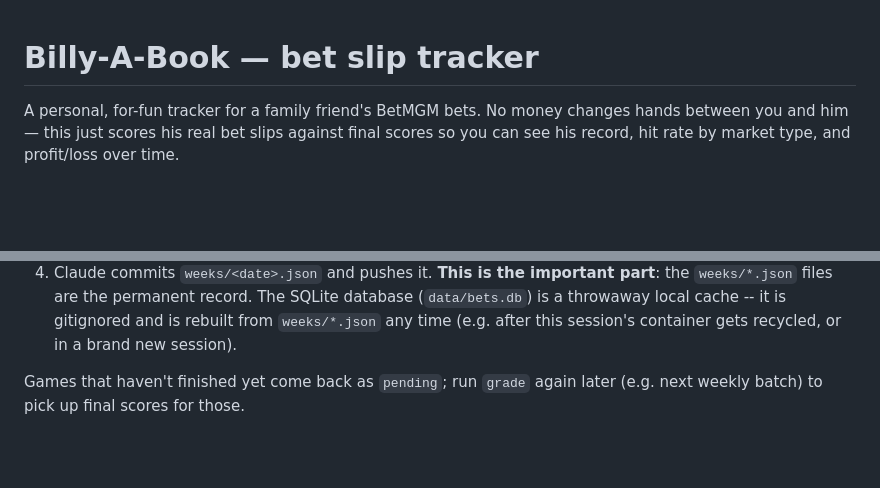
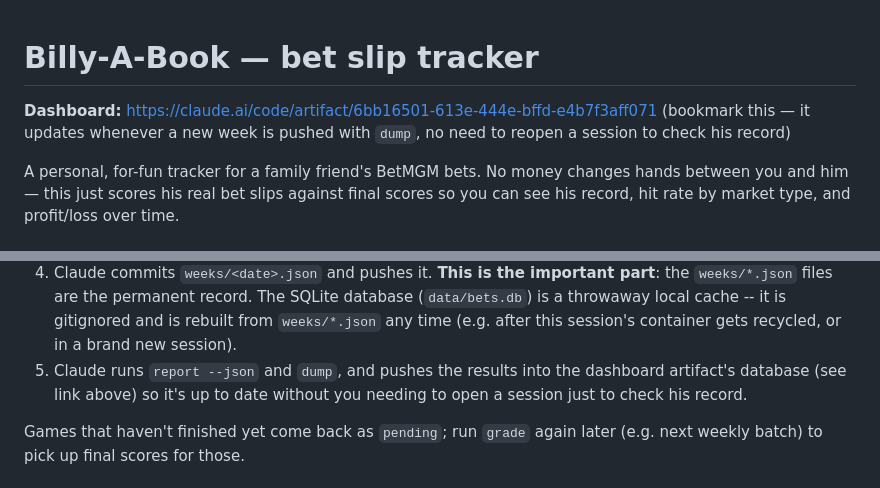
Before and after one commit to haroldbergner-lang/Billy-A-Book, a Markdown page: README.md, 2 parts joined by grey strips. GitHub-like rendering; blank space fills up the shorter version.

Commit message:
Link the live dashboard from the README
Documents the last step of the weekly workflow: pushing report/dump
output into the dashboard artifact's database.

Co-Authored-By: Claude Sonnet 5 <noreply@anthropic.com>
Claude-Session: https://claude.ai/code/session_01WpP1M6NQEo4AwJVwuP7CS9

```diff
--- a/README.md
+++ b/README.md
@@ -1,4 +1,7 @@
 # Billy-A-Book — bet slip tracker
+
+**Dashboard:** https://claude.ai/code/artifact/6bb16501-613e-444e-bffd-e4b7f3aff071
+(bookmark this — it updates whenever a new week is pushed with `dump`, no need to reopen a session to check his record)
 
 A personal, for-fun tracker for a family friend's BetMGM bets. No money changes
 hands between you and him — this just scores his real bet slips against final
@@ -19,6 +22,9 @@ over time.
    database (`data/bets.db`) is a throwaway local cache -- it is gitignored
    and is rebuilt from `weeks/*.json` any time (e.g. after this session's
    container gets recycled, or in a brand new session).
+5. Claude runs `report --json` and `dump`, and pushes the results into the
+   dashboard artifact's database (see link above) so it's up to date without
+   you needing to open a session just to check his record.
 
 Games that haven't finished yet come back as `pending`; run `grade` again
 later (e.g. next weekly batch) to pick up final scores for those.
```
